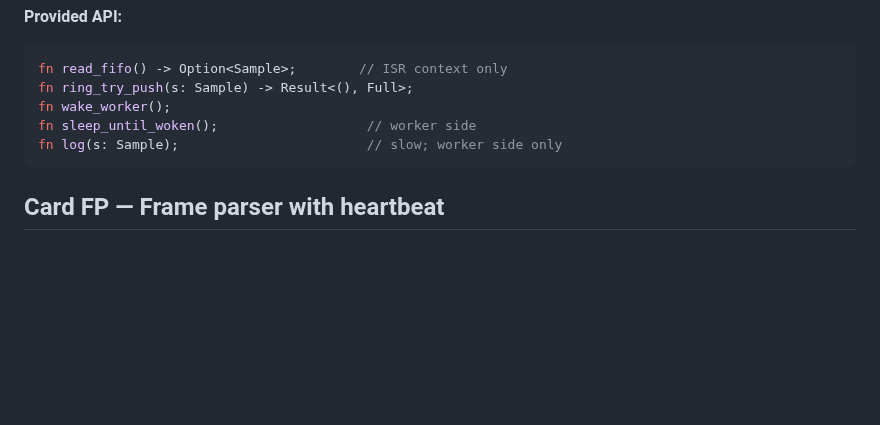
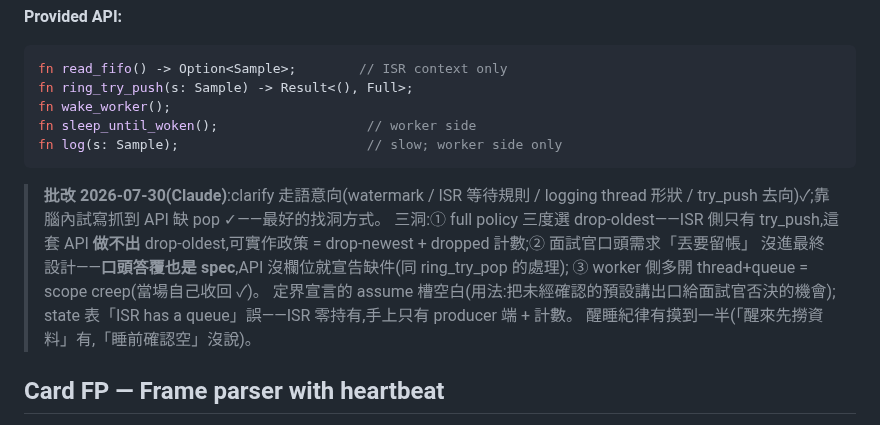
Before and after one commit to Rick9008/rust-low-level-systems-learning, a Markdown page: docs/interviews/spec-cards.md, the part around the change. Drawn GitHub-style; blank space fills up the shorter version.

Commit message:
docs: 卡 SP 批改入檔(2026-07-30)——語意向 clarify ✓/試寫抓洞 ✓;三洞:drop-oldest 被 API 封死、口頭需求=spec 掉了計數、scope creep 自收;assume 槽與 state 表持有權待修

````diff
--- a/docs/interviews/spec-cards.md
+++ b/docs/interviews/spec-cards.md
@@ -20,6 +20,16 @@ fn wake_worker();
 fn sleep_until_woken();                   // worker side
 fn log(s: Sample);                        // slow; worker side only
 ```
+
+> **批改 2026-07-30(Claude)**:clarify 走語意向(watermark / ISR 等待規則 / logging thread
+> 形狀 / try_push 去向)✓;靠腦內試寫抓到 API 缺 pop ✓——最好的找洞方式。
+> 三洞:① full policy 三度選 drop-oldest——ISR 側只有 try_push,這套 API **做不出**
+> drop-oldest,可實作政策 = drop-newest + dropped 計數;② 面試官口頭需求「丟要留帳」
+> 沒進最終設計——**口頭答覆也是 spec**,API 沒欄位就宣告缺件(同 ring_try_pop 的處理);
+> ③ worker 側多開 thread+queue = scope creep(當場自己收回 ✓)。
+> 定界宣言的 assume 槽空白(用法:把未經確認的預設講出口給面試官否決的機會);
+> state 表「ISR has a queue」誤——ISR 零持有,手上只有 producer 端 + 計數。
+> 醒睡紀律有摸到一半(「醒來先撈資料」有,「睡前確認空」沒說)。
 
 ## Card FP — Frame parser with heartbeat
 
````
